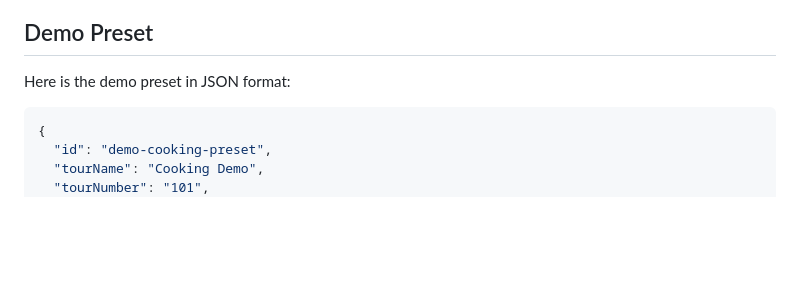
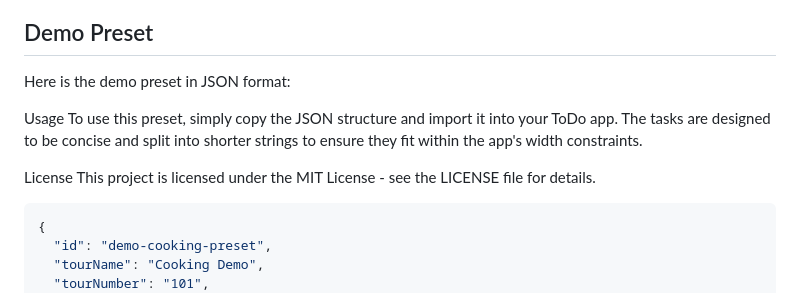
Before and after one commit to scriptnes/todo-app, a Markdown page: README.md, the part around the change. Drawn GitHub-style; blank space fills up the shorter version.

````diff
--- a/README.md
+++ b/README.md
@@ -9,6 +9,12 @@ The JSON structure follows a specific format to ensure compatibility with the To
 ## Demo Preset
 
 Here is the demo preset in JSON format:
+
+Usage
+To use this preset, simply copy the JSON structure and import it into your ToDo app. The tasks are designed to be concise and split into shorter strings to ensure they fit within the app's width constraints.
+
+License
+This project is licensed under the MIT License - see the LICENSE file for details.
 
 ```json
 {
````
